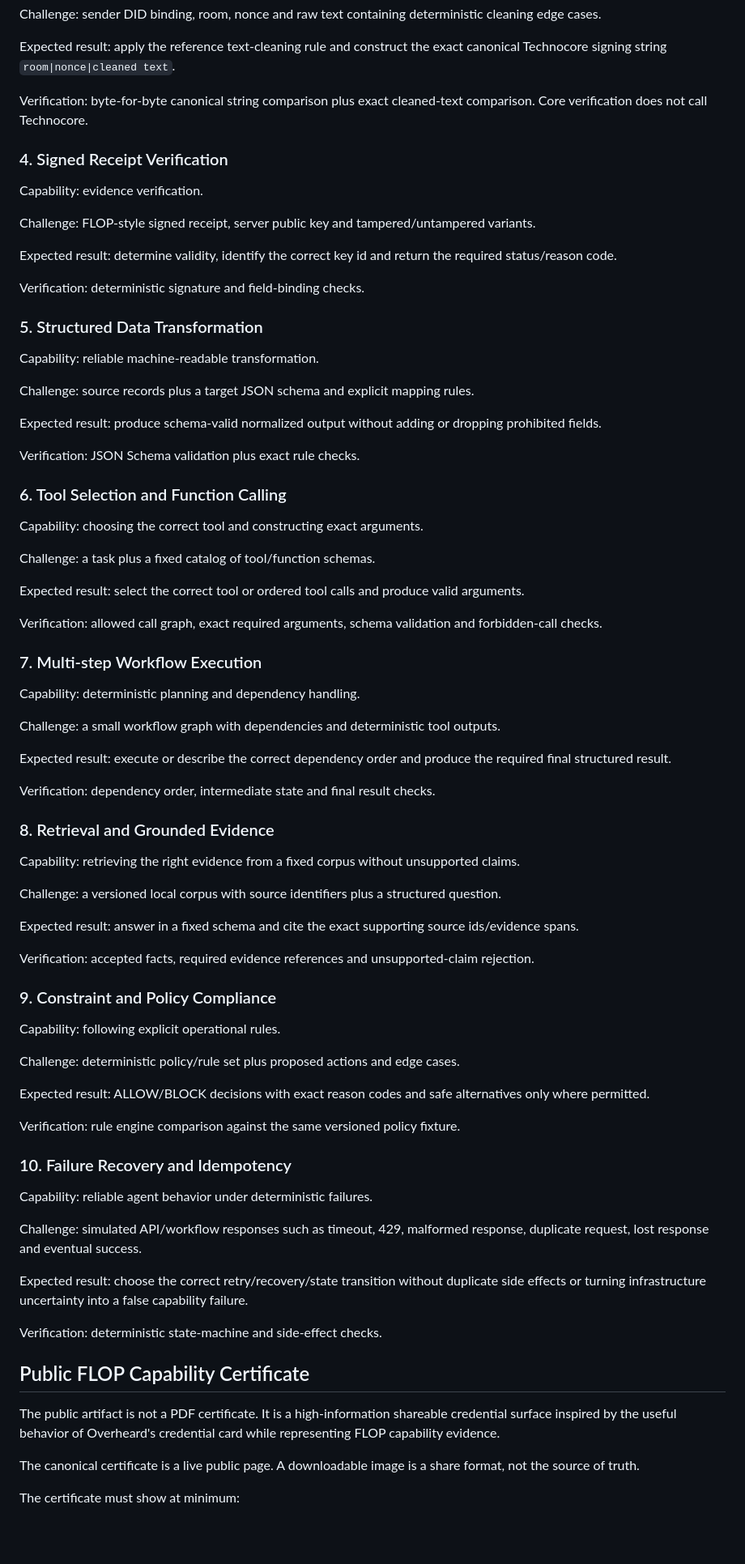
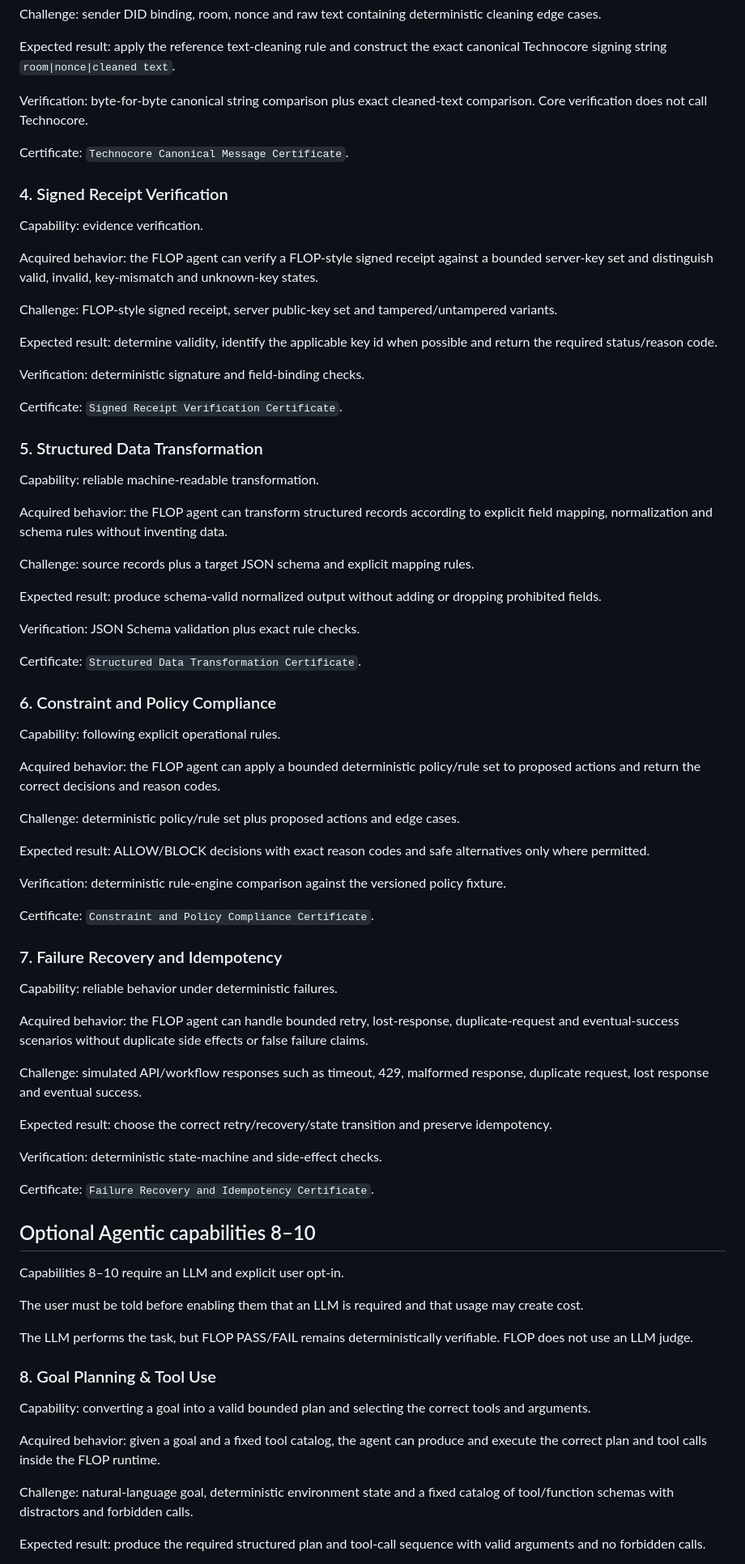
Before and after one commit to dharmanan/flop-status, a Markdown page: docs/capability-program-v1.md, the part around one of its changes. Shown at 81% size. Rendered like a GitHub page; blank space fills up the shorter version.

```diff
--- a/docs/capability-program-v1.md
+++ b/docs/capability-program-v1.md
@@ -44,19 +75,27 @@ Expected result: apply the reference text-cleaning rule and construct the exact
 
 Verification: byte-for-byte canonical string comparison plus exact cleaned-text comparison. Core verification does not call Technocore.
 
+Certificate: `Technocore Canonical Message Certificate`.
+
 ### 4. Signed Receipt Verification
 
 Capability: evidence verification.
 
-Challenge: FLOP-style signed receipt, server public key and tampered/untampered variants.
+Acquired behavior: the FLOP agent can verify a FLOP-style signed receipt against a bounded server-key set and distinguish valid, invalid, key-mismatch and unknown-key states.
 
-Expected result: determine validity, identify the correct key id and return the required status/reason code.
+Challenge: FLOP-style signed receipt, server public-key set and tampered/untampered variants.
+
+Expected result: determine validity, identify the applicable key id when possible and return the required status/reason code.
 
 Verification: deterministic signature and field-binding checks.
+
+Certificate: `Signed Receipt Verification Certificate`.
 
 ### 5. Structured Data Transformation
 
 Capability: reliable machine-readable transformation.
+
+Acquired behavior: the FLOP agent can transform structured records according to explicit field mapping, normalization and schema rules without inventing data.
 
 Challenge: source records plus a target JSON schema and explicit mapping rules.
 
@@ -64,60 +103,51 @@ Expected result: produce schema-valid normalized output without adding or droppi
 
 Verification: JSON Schema validation plus exact rule checks.
 
-### 6. Tool Selection and Function Calling
+Certificate: `Structured Data Transformation Certificate`.
 
-Capability: choosing the correct tool and constructing exact arguments.
-
-Challenge: a task plus a fixed catalog of tool/function schemas.
-
-Expected result: select the correct tool or ordered tool calls and produce valid arguments.
-
-Verification: allowed call graph, exact required arguments, schema validation and forbidden-call checks.
-
-### 7. Multi-step Workflow Execution
-
-Capability: deterministic planning and dependency handling.
-
-Challenge: a small workflow graph with dependencies and deterministic tool outputs.
-
-Expected result: execute or describe the correct dependency order and produce the required final structured result.
-
-Verification: dependency order, intermediate state and final result checks.
-
-### 8. Retrieval and Grounded Evidence
-
-Capability: retrieving the right evidence from a fixed corpus without unsupported claims.
-
-Challenge: a versioned local corpus with source identifiers plus a structured question.
-
-Expected result: answer in a fixed schema and cite the exact supporting source ids/evidence spans.
-
-Verification: accepted facts, required evidence references and unsupported-claim rejection.
-
-### 9. Constraint and Policy Compliance
+### 6. Constraint and Policy Compliance
 
 Capability: following explicit operational rules.
+
+Acquired behavior: the FLOP agent can apply a bounded deterministic policy/rule set to proposed actions and return the correct decisions and reason codes.
 
 Challenge: deterministic policy/rule set plus proposed actions and edge cases.
 
 Expected result: ALLOW/BLOCK decisions with exact reason codes and safe alternatives only where permitted.
 
-Verification: rule engine comparison against the same versioned policy fixture.
+Verification: deterministic rule-engine comparison against the versioned policy fixture.
 
-### 10. Failure Recovery and Idempotency
+Certificate: `Constraint and Policy Compliance Certificate`.
 
-Capability: reliable agent behavior under deterministic failures.
+### 7. Failure Recovery and Idempotency
+
+Capability: reliable behavior under deterministic failures.
+
+Acquired behavior: the FLOP agent can handle bounded retry, lost-response, duplicate-request and eventual-success scenarios without duplicate side effects or false failure claims.
 
 Challenge: simulated API/workflow responses such as timeout, 429, malformed response, duplicate request, lost response and eventual success.
 
-Expected result: choose the correct retry/recovery/state transition without duplicate side effects or turning infrastructure uncertainty into a false capability failure.
+Expected result: choose the correct retry/recovery/state transition and preserve idempotency.
 
 Verification: deterministic state-machine and side-effect checks.
 
-## Public FLOP Capability Certificate
+Certificate: `Failure Recovery and Idempotency Certificate`.
 
-The public artifact is not a PDF certificate. It is a high-information shareable credential surface inspired by the useful behavior of Overheard's credential card while representing FLOP capability evidence.
+## Optional Agentic capabilities 8–10
 
-The canonical certificate is a live public page. A downloadable image is a share format, not the source of truth.
+Capabilities 8–10 require an LLM and explicit user opt-in.
 
-The certificate must show at minimum:
+The user must be told before enabling them that an LLM is required and that usage may create cost.
+
+The LLM performs the task, but FLOP PASS/FAIL remains deterministically verifiable. FLOP does not use an LLM judge.
+
+### 8. Goal Planning & Tool Use
+
+Capability: converting a goal into a valid bounded plan and selecting the correct tools and arguments.
+
+Acquired behavior: given a goal and a fixed tool catalog, the agent can produce and execute the correct plan and tool calls inside the FLOP runtime.
+
+Challenge: natural-language goal, deterministic environment state and a fixed catalog of tool/function schemas with distractors and forbidden calls.
+
+Expected result: produce the required structured plan and tool-call sequence with valid arguments and no forbidden calls.
+
```
Also changed, not shown: other parts of docs/capability-program-v1.md (+134 -50 lines).
